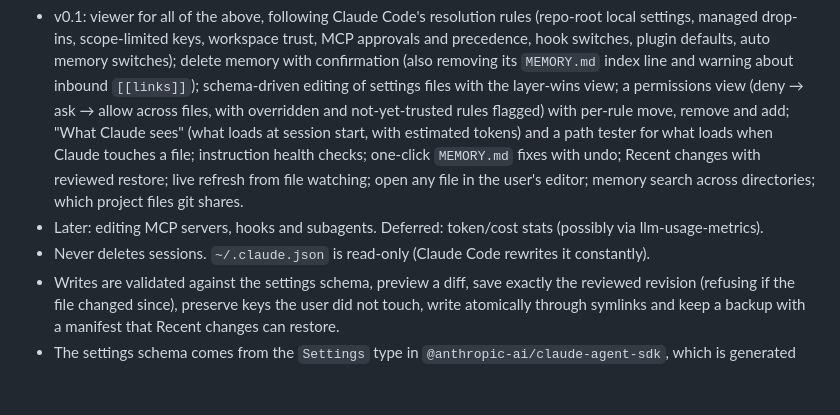
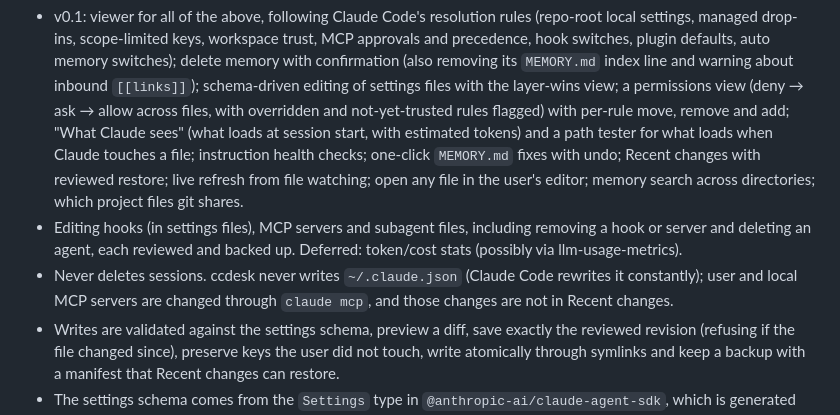
Before and after one commit to ayagmar/ccdesk, a Markdown page: PRODUCT.md, the part around the change. GitHub-like rendering; blank space fills up the shorter version.

```diff
--- a/PRODUCT.md
+++ b/PRODUCT.md
@@ -35,8 +35,8 @@ Runs on the user's own machine against `~/.claude` (or `CLAUDE_CONFIG_DIR`), `~/
 ## Capabilities and Constraints
 
 - v0.1: viewer for all of the above, following Claude Code's resolution rules (repo-root local settings, managed drop-ins, scope-limited keys, workspace trust, MCP approvals and precedence, hook switches, plugin defaults, auto memory switches); delete memory with confirmation (also removing its `MEMORY.md` index line and warning about inbound `[[links]]`); schema-driven editing of settings files with the layer-wins view; a permissions view (deny → ask → allow across files, with overridden and not-yet-trusted rules flagged) with per-rule move, remove and add; "What Claude sees" (what loads at session start, with estimated tokens) and a path tester for what loads when Claude touches a file; instruction health checks; one-click `MEMORY.md` fixes with undo; Recent changes with reviewed restore; live refresh from file watching; open any file in the user's editor; memory search across directories; which project files git shares.
-- Later: editing MCP servers, hooks and subagents. Deferred: token/cost stats (possibly via llm-usage-metrics).
-- Never deletes sessions. `~/.claude.json` is read-only (Claude Code rewrites it constantly).
+- Editing hooks (in settings files), MCP servers and subagent files, including removing a hook or server and deleting an agent, each reviewed and backed up. Deferred: token/cost stats (possibly via llm-usage-metrics).
+- Never deletes sessions. ccdesk never writes `~/.claude.json` (Claude Code rewrites it constantly); user and local MCP servers are changed through `claude mcp`, and those changes are not in Recent changes.
 - Writes are validated against the settings schema, preview a diff, save exactly the reviewed revision (refusing if the file changed since), preserve keys the user did not touch, write atomically through symlinks and keep a backup with a manifest that Recent changes can restore.
 - The settings schema comes from the `Settings` type in `@anthropic-ai/claude-agent-sdk`, which is generated from Claude Code's own settings schema; CI tracks new releases.
 - Security: localhost only, per-run token for mutations, no raw HTML from rendered markdown (a cloned repo's AGENTS.md must not be able to run script on a page that can edit settings or hooks). Never reads credentials; redacts `env`/`headers` values.
```
Also changed, not shown: README.md (+4 -1 lines).
